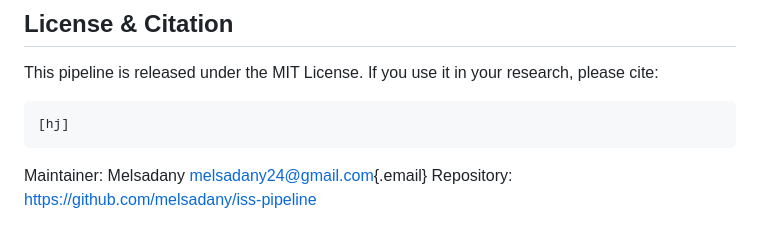
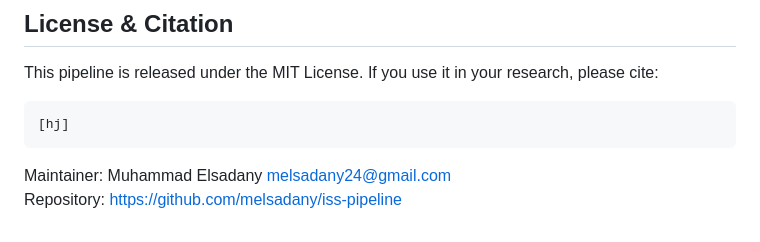
Before and after one commit to melsadany/iss-pipeline, a Markdown page: README.md, the part around the change. GitHub-like rendering.

Commit message:
cleaned the README instructions

```diff
--- a/README.md
+++ b/README.md
@@ -369,4 +369,5 @@ This pipeline is released under the MIT License. If you use it in your research,
 
     [hj]
 
-Maintainer: Melsadany [melsadany24\@gmail.com](mailto:melsadany24@gmail.com){.email} Repository: <https://github.com/melsadany/iss-pipeline>
+Maintainer: Muhammad Elsadany [melsadany24\@gmail.com](mailto:melsadany24@gmail.com)\
+Repository: <https://github.com/melsadany/iss-pipeline>
```
